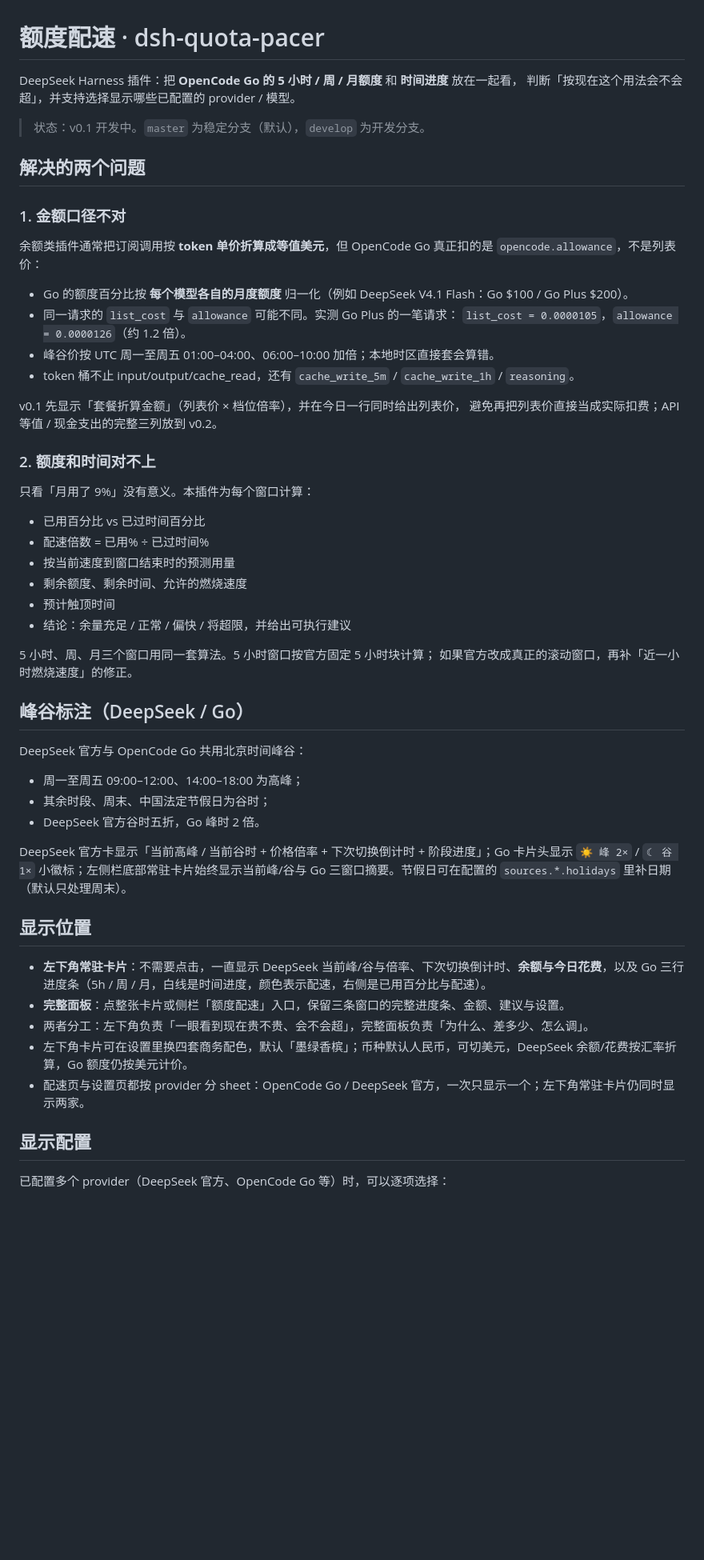
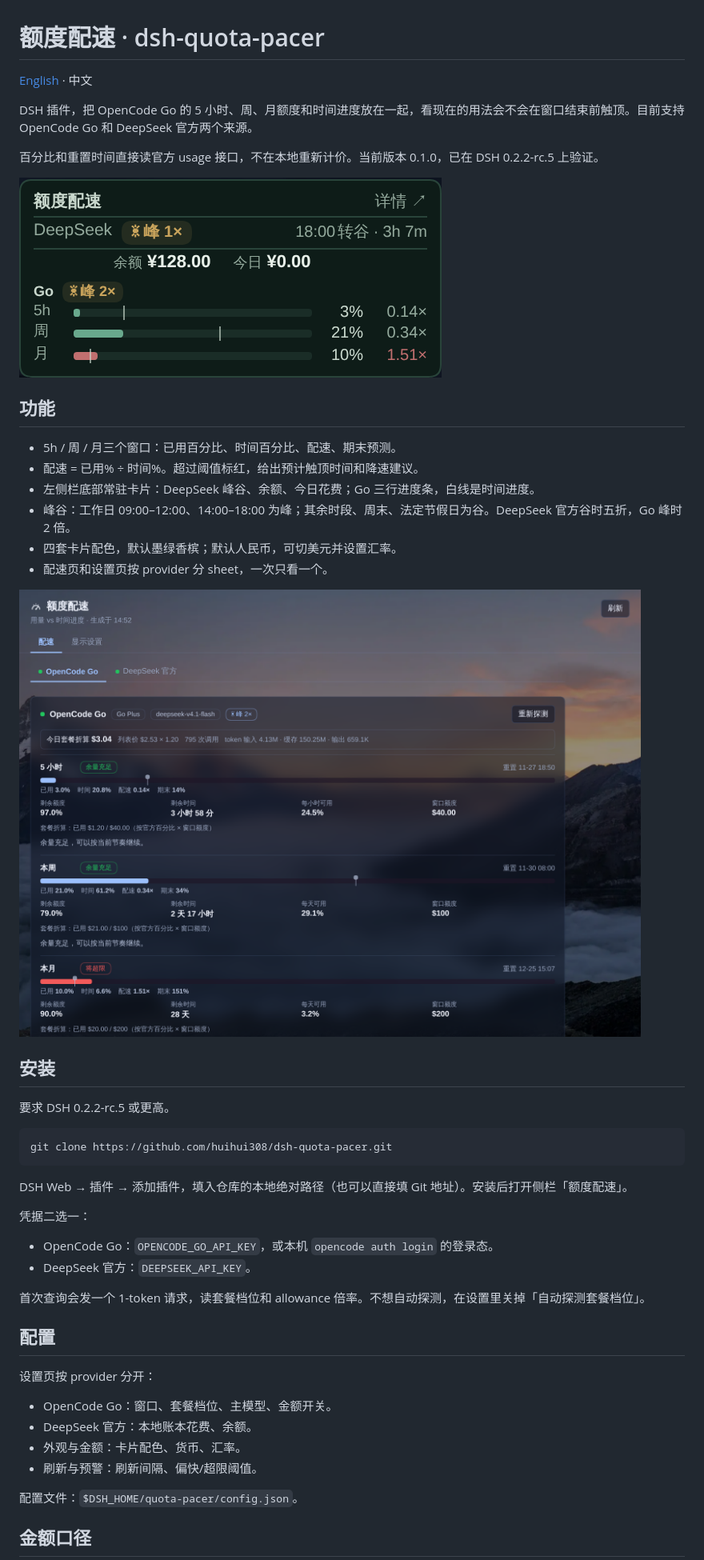
Before and after one commit to huihui308/dsh-quota-pacer, a Markdown page: README.md, the part around one of its changes. Shown at 80% size. GitHub-like rendering; pictures changed too: docs/panel.png (added), docs/sidebar.png (added); blank space fills up the shorter version.

Commit message:
docs: rewrite README for release, add English version and screenshots

````diff
--- a/README.md
+++ b/README.md
@@ -1,59 +1,51 @@
 # 额度配速 · dsh-quota-pacer
 
-DeepSeek Harness 插件：把 **OpenCode Go 的 5 小时 / 周 / 月额度** 和 **时间进度** 放在一起看，
-判断「按现在这个用法会不会超」，并支持选择显示哪些已配置的 provider / 模型。
+[English](README.en.md) · 中文
 
-> 状态：v0.1 开发中。`master` 为稳定分支（默认），`develop` 为开发分支。
+DSH 插件，把 OpenCode Go 的 5 小时、周、月额度和时间进度放在一起，看现在的用法会不会在窗口结束前触顶。目前支持 OpenCode Go 和 DeepSeek 官方两个来源。
 
-## 解决的两个问题
+百分比和重置时间直接读官方 usage 接口，不在本地重新计价。当前版本 0.1.0，已在 DSH 0.2.2-rc.5 上验证。
 
-### 1. 金额口径不对
+![侧栏常驻卡片](docs/sidebar.png)
 
-余额类插件通常把订阅调用按 **token 单价折算成等值美元**，但 OpenCode Go 真正扣的是
-`opencode.allowance`，不是列表价：
+## 功能
 
-- Go 的额度百分比按 **每个模型各自的月度额度** 归一化（例如 DeepSeek V4.1 Flash：Go $100 / Go Plus $200）。
-- 同一请求的 `list_cost` 与 `allowance` 可能不同。实测 Go Plus 的一笔请求：
-  `list_cost = 0.0000105`，`allowance = 0.0000126`（约 1.2 倍）。
-- 峰谷价按 UTC 周一至周五 01:00–04:00、06:00–10:00 加倍；本地时区直接套会算错。
-- token 桶不止 input/output/cache_read，还有 `cache_write_5m` / `cache_write_1h` / `reasoning`。
+- 5h / 周 / 月三个窗口：已用百分比、时间百分比、配速、期末预测。
+- 配速 = 已用% ÷ 时间%。超过阈值标红，给出预计触顶时间和降速建议。
+- 左侧栏底部常驻卡片：DeepSeek 峰谷、余额、今日花费；Go 三行进度条，白线是时间进度。
+- 峰谷：工作日 09:00–12:00、14:00–18:00 为峰；其余时段、周末、法定节假日为谷。DeepSeek 官方谷时五折，Go 峰时 2 倍。
+- 四套卡片配色，默认墨绿香槟；默认人民币，可切美元并设置汇率。
+- 配速页和设置页按 provider 分 sheet，一次只看一个。
 
-v0.1 先显示「套餐折算金额」（列表价 × 档位倍率），并在今日一行同时给出列表价，
-避免再把列表价直接当成实际扣费；API 等值 / 现金支出的完整三列放到 v0.2。
+![完整面板](docs/panel.png)
 
-### 2. 额度和时间对不上
+## 安装
 
-只看「月用了 9%」没有意义。本插件为每个窗口计算：
+要求 DSH 0.2.2-rc.5 或更高。
 
-- 已用百分比 vs 已过时间百分比
-- 配速倍数 = 已用% ÷ 已过时间%
-- 按当前速度到窗口结束时的预测用量
-- 剩余额度、剩余时间、允许的燃烧速度
-- 预计触顶时间
-- 结论：余量充足 / 正常 / 偏快 / 将超限，并给出可执行建议
+```bash
+git clone https://github.com/huihui308/dsh-quota-pacer.git
+```
 
-5 小时、周、月三个窗口用同一套算法。5 小时窗口按官方固定 5 小时块计算；
-如果官方改成真正的滚动窗口，再补「近一小时燃烧速度」的修正。
+DSH Web → 插件 → 添加插件，填入仓库的本地绝对路径（也可以直接填 Git 地址）。安装后打开侧栏「额度配速」。
 
-## 峰谷标注（DeepSeek / Go）
+凭据二选一：
 
-DeepSeek 官方与 OpenCode Go 共用北京时间峰谷：
+- OpenCode Go：`OPENCODE_GO_API_KEY`，或本机 `opencode auth login` 的登录态。
+- DeepSeek 官方：`DEEPSEEK_API_KEY`。
 
-- 周一至周五 09:00–12:00、14:00–18:00 为高峰；
-- 其余时段、周末、中国法定节假日为谷时；
-- DeepSeek 官方谷时五折，Go 峰时 2 倍。
+首次查询会发一个 1-token 请求，读套餐档位和 allowance 倍率。不想自动探测，在设置里关掉「自动探测套餐档位」。
 
-DeepSeek 官方卡显示「当前高峰 / 当前谷时 + 价格倍率 + 下次切换倒计时 + 阶段进度」；Go 卡片头显示 `☀ 峰 2×` / `☾ 谷 1×` 小徽标；左侧栏底部常驻卡片始终显示当前峰/谷与 Go 三窗口摘要。节假日可在配置的 `sources.*.holidays` 里补日期（默认只处理周末）。
+## 配置
 
-## 显示位置
+设置页按 provider 分开：
 
-- **左下角常驻卡片**：不需要点击，一直显示 DeepSeek 当前峰/谷与倍率、下次切换倒计时、**余额与今日花费**，以及 Go 三行进度条（5h / 周 / 月，白线是时间进度，颜色表示配速，右侧是已用百分比与配速）。
-- **完整面板**：点整张卡片或侧栏「额度配速」入口，保留三条窗口的完整进度条、金额、建议与设置。
-- 两者分工：左下角负责「一眼看到现在贵不贵、会不会超」，完整面板负责「为什么、差多少、怎么调」。
-- 左下角卡片可在设置里换四套商务配色，默认「墨绿香槟」；币种默认人民币，可切美元，DeepSeek 余额/花费按汇率折算，Go 额度仍按美元计价。
-- 配速页与设置页都按 provider 分 sheet：OpenCode Go / DeepSeek 官方，一次只显示一个；左下角常驻卡片仍同时显示两家。
+- OpenCode Go：窗口、套餐档位、主模型、金额开关。
+- DeepSeek 官方：本地账本花费、余额。
+- 外观与金额：卡片配色、货币、汇率。
+- 刷新与预警：刷新间隔、偏快/超限阈值。
 
-## 显示配置
+配置文件：`$DSH_HOME/quota-pacer/config.json`。
 
-已配置多个 provider（DeepSeek 官方、OpenCode Go 等）时，可以逐项选择：
+## 金额口径
 
````
Also changed, not shown: other parts of README.md (+23 -34 lines), README.en.md (added, +90 -0 lines), 2 other files.
